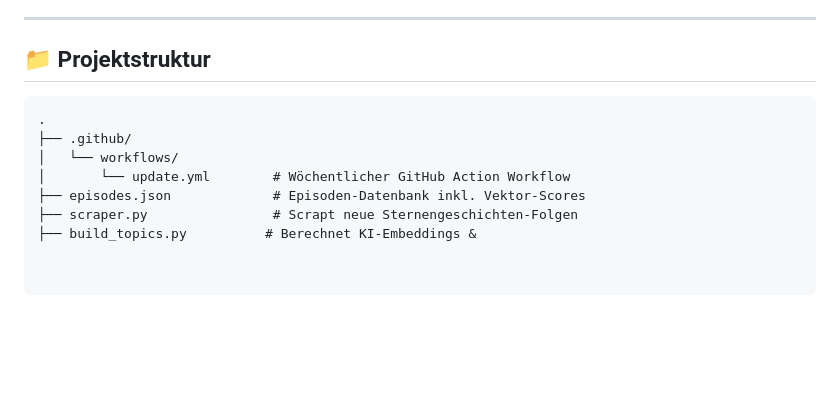
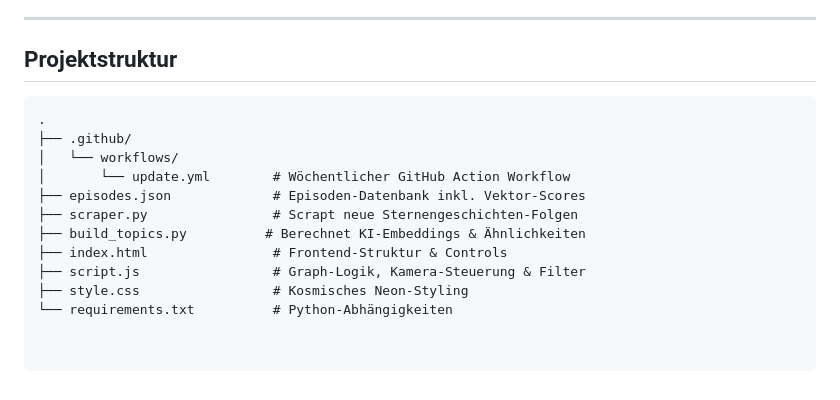
Before and after one commit to H3nry244/Sternengeschichten_Visualisieren, a Markdown page: README.md, the part around the change. Rendered like a GitHub page; blank space fills up the shorter version.

````diff
--- a/README.md
+++ b/README.md
@@ -60,7 +60,7 @@ Wie werden neue Folgen hinzugefügt, klassifiziert und verknüpft?
 
 ---
 
-## 📁 Projektstruktur
+## Projektstruktur
 
 ```text
 .
@@ -69,4 +69,8 @@ Wie werden neue Folgen hinzugefügt, klassifiziert und verknüpft?
 │       └── update.yml        # Wöchentlicher GitHub Action Workflow
 ├── episodes.json             # Episoden-Datenbank inkl. Vektor-Scores
 ├── scraper.py                # Scrapt neue Sternengeschichten-Folgen
-├── build_topics.py          # Berechnet KI-Embeddings &
+├── build_topics.py          # Berechnet KI-Embeddings & Ähnlichkeiten
+├── index.html                # Frontend-Struktur & Controls
+├── script.js                 # Graph-Logik, Kamera-Steuerung & Filter
+├── style.css                 # Kosmisches Neon-Styling
+└── requirements.txt          # Python-Abhängigkeiten
````
